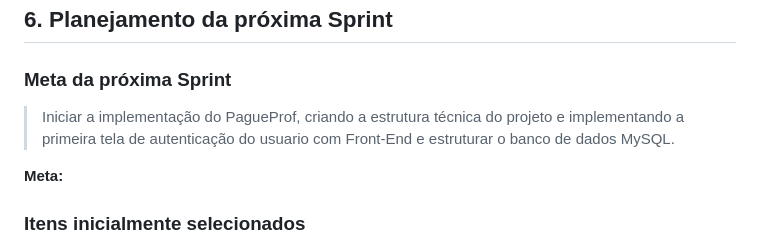
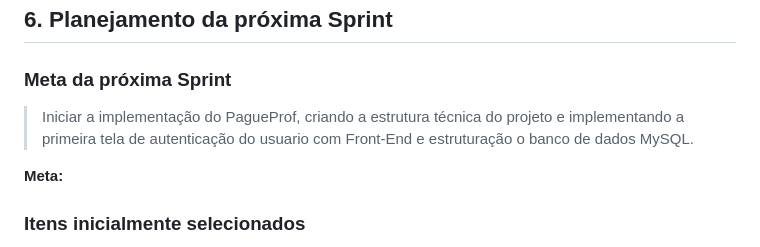
Before and after one commit to Vitorkp/PagueProf, a Markdown page: status_report.md, the part around the change. Rendered like a GitHub page.

Commit message:
erro de gramática
Corrected the phrasing for the database structuring in the next Sprint planning section.

```diff
--- a/status_report.md
+++ b/status_report.md
@@ -115,7 +115,7 @@ A estrutura do banco de dados ainda precisa ser detalhada e validada.
 
 ### Meta da próxima Sprint
 
-> Iniciar a implementação do PagueProf, criando a estrutura técnica do projeto e implementando a primeira tela de autenticação do usuario com Front-End e estruturar o banco de dados MySQL.
+> Iniciar a implementação do PagueProf, criando a estrutura técnica do projeto e implementando a primeira tela de autenticação do usuario com Front-End e estruturação o banco de dados MySQL.
 
 **Meta:**
 
```
